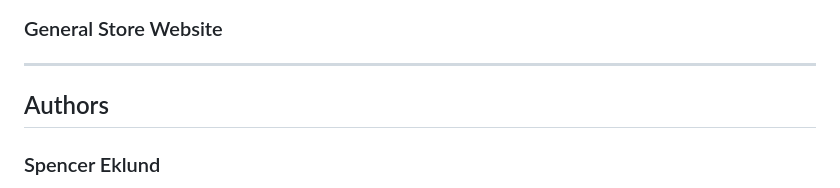
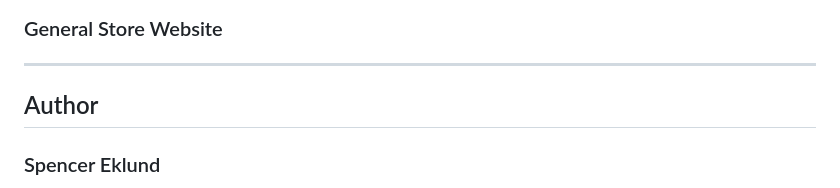
Before and after one commit to eklspe12/General-Store-App---Javascript-Python-Fullstack-App, a Markdown page: README.md, the part around the change. GitHub-like rendering.

```diff
--- a/README.md
+++ b/README.md
@@ -2,7 +2,7 @@
 
 ---
 
-## Authors
+## Author
 
 ### Spencer Eklund
 
```
